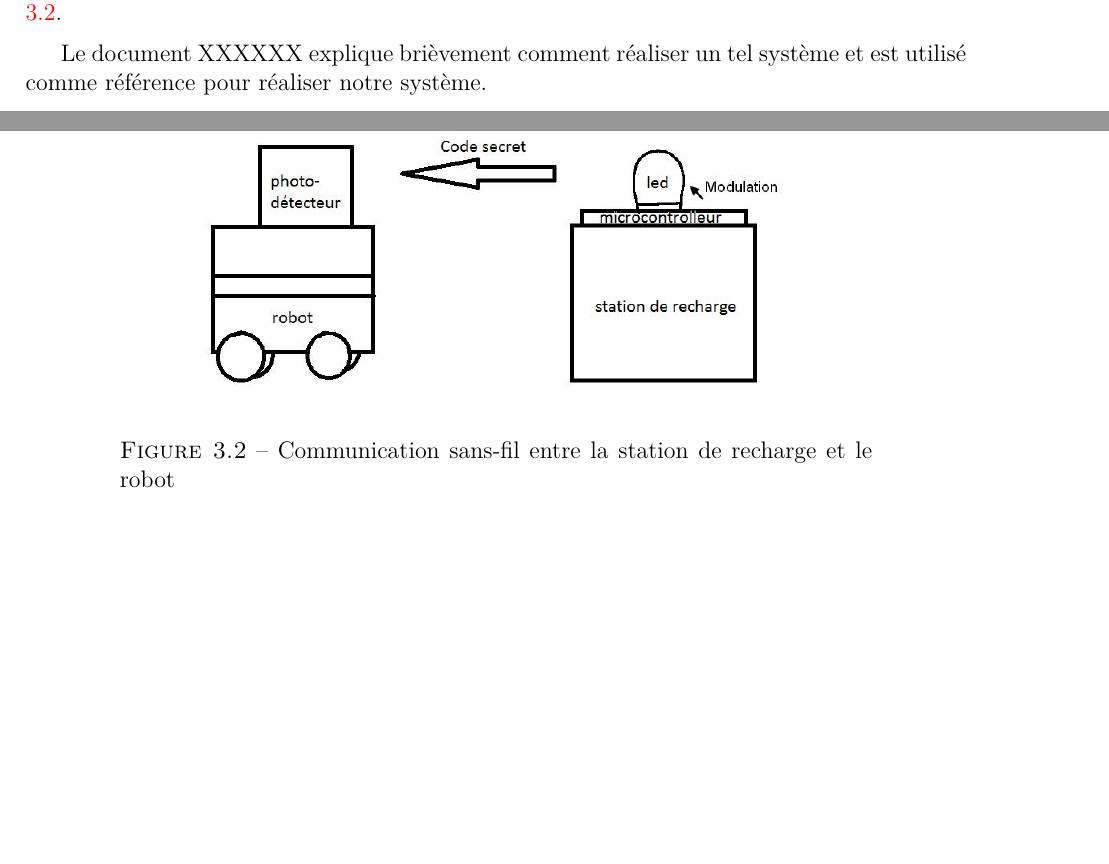
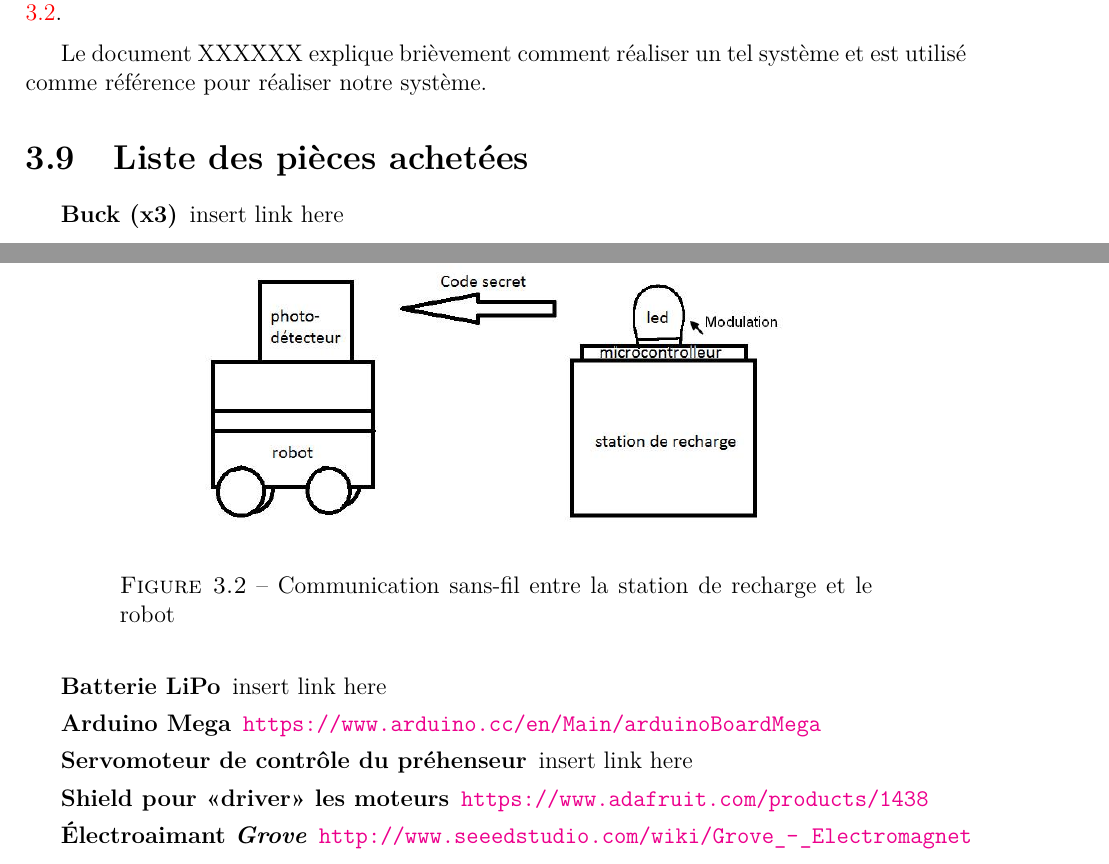
Before and after one commit to jmprovencher/Treasure-Picker-Robot, a LaTeX document (Remises/Rapport de developpement.tex, which reads Remises/tex/Main/Familiarisation_Experiences.tex, Remises/tex/Main/liste_pieces.tex): two parts of pages 14 and 15 of 16, joined at a grey line, cut so that both start at the same text, the shorter picture padded with empty space. Compiled offline with pdfLaTeX; the source files are stored in an older character set and shown here as Unicode.

Commit message:
ajout de la liste des pieces

```diff
--- a/Remises/tex/Main/Familiarisation_Experiences.tex
+++ b/Remises/tex/Main/Familiarisation_Experiences.tex
@@ -46,5 +46,9 @@
 
 \input{tex/Bourque/comm_sans_fil.tex}
 
+\section{Liste des pièces achetées}
+
+\input{tex/Main/liste_pieces}
+
 
 %Autres sections au choix selon ce qui sera décidé
--- /dev/null
+++ b/Remises/tex/Main/liste_pieces.tex
@@ -0,0 +1,9 @@
+\begin{description}
+\label{liste_pieces}
+	\item[Buck (x3)] insert link here
+	\item[Batterie LiPo] insert link here
+	\item[Arduino Mega] \url{https://www.arduino.cc/en/Main/arduinoBoardMega}
+	\item[Servomoteur de contrôle du préhenseur] insert link here
+	\item[Shield pour <<driver>> les moteurs] \url{https://www.adafruit.com/products/1438}
+	\item[Électroaimant \textit{Grove}] \url{http://www.seeedstudio.com/wiki/Grove_-_Electromagnet}
+\end{description}
```
Also changed, not shown: Remises/tex/Bourque/prehenseur.tex (+1 -4 lines).
